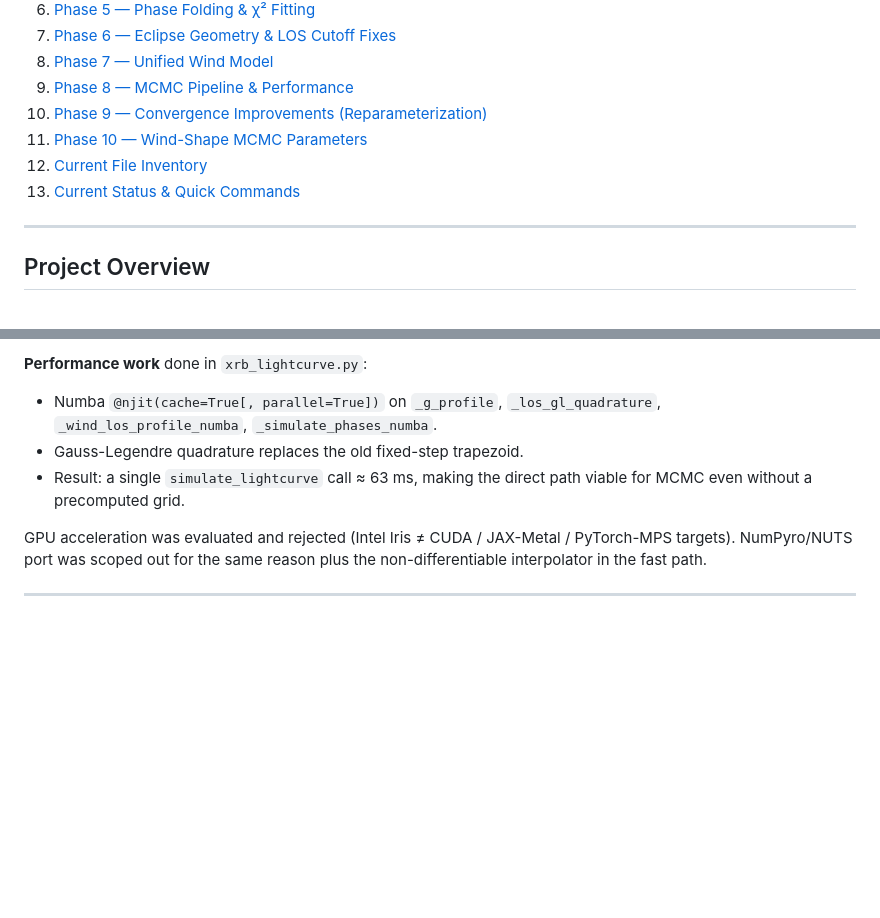
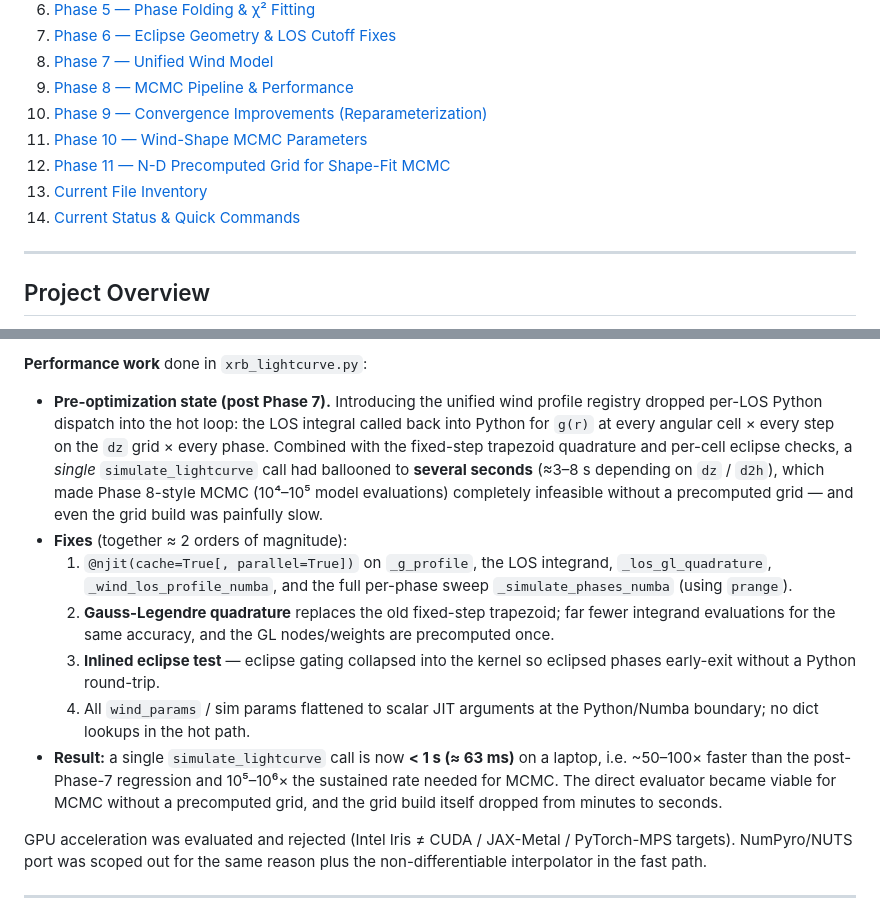
Before and after one commit to Ruchit10/XRB_LightCurve, a Markdown page: changes_tracked.md, 2 parts joined by grey strips. GitHub-like rendering; blank space fills up the shorter version.

```diff
--- a/changes_tracked.md
+++ b/changes_tracked.md
@@ -18,8 +18,9 @@ fitting, and inference stack since the original R port.
 9. [Phase 8 — MCMC Pipeline & Performance](#phase-8--mcmc-pipeline--performance)
 10. [Phase 9 — Convergence Improvements (Reparameterization)](#phase-9--convergence-improvements-reparameterization)
 11. [Phase 10 — Wind-Shape MCMC Parameters](#phase-10--wind-shape-mcmc-parameters)
-12. [Current File Inventory](#current-file-inventory)
-13. [Current Status & Quick Commands](#current-status--quick-commands)
+12. [Phase 11 — N-D Precomputed Grid for Shape-Fit MCMC](#phase-11--n-d-precomputed-grid-for-shape-fit-mcmc)
+13. [Current File Inventory](#current-file-inventory)
+14. [Current Status & Quick Commands](#current-status--quick-commands)
 
 ---
 
@@ -183,11 +184,32 @@ emcee/zeus pipeline. Headline pieces:
   best-fit overlay with reduced χ².
 
 **Performance work** done in `xrb_lightcurve.py`:
-- Numba `@njit(cache=True[, parallel=True])` on `_g_profile`,
-  `_los_gl_quadrature`, `_wind_los_profile_numba`, `_simulate_phases_numba`.
-- Gauss-Legendre quadrature replaces the old fixed-step trapezoid.
-- Result: a single `simulate_lightcurve` call ≈ 63 ms, making the direct
-  path viable for MCMC even without a precomputed grid.
+
+- **Pre-optimization state (post Phase 7).** Introducing the unified wind
+  profile registry dropped per-LOS Python dispatch into the hot loop: the
+  LOS integral called back into Python for `g(r)` at every angular cell ×
+  every step on the `dz` grid × every phase. Combined with the fixed-step
+  trapezoid quadrature and per-cell eclipse checks, a *single*
+  `simulate_lightcurve` call had ballooned to **several seconds** (≈3–8 s
+  depending on `dz` / `d2h`), which made Phase 8-style MCMC
+  (10⁴–10⁵ model evaluations) completely infeasible without a precomputed
+  grid — and even the grid build was painfully slow.
+- **Fixes** (together ≈ 2 orders of magnitude):
+  1. `@njit(cache=True[, parallel=True])` on `_g_profile`, the LOS
+     integrand, `_los_gl_quadrature`, `_wind_los_profile_numba`, and the
+     full per-phase sweep `_simulate_phases_numba` (using `prange`).
+  2. **Gauss-Legendre quadrature** replaces the old fixed-step trapezoid;
+     far fewer integrand evaluations for the same accuracy, and the
+     GL nodes/weights are precomputed once.
+  3. **Inlined eclipse test** — eclipse gating collapsed into the kernel
+     so eclipsed phases early-exit without a Python round-trip.
+  4. All `wind_params` / sim params flattened to scalar JIT arguments at
+     the Python/Numba boundary; no dict lookups in the hot path.
+- **Result:** a single `simulate_lightcurve` call is now **< 1 s
+  (≈ 63 ms)** on a laptop, i.e. ~50–100× faster than the post-Phase-7
+  regression and 10⁵–10⁶× the sustained rate needed for MCMC. The
+  direct evaluator became viable for MCMC without a precomputed grid,
+  and the grid build itself dropped from minutes to seconds.
 
 GPU acceleration was evaluated and rejected (Intel Iris ≠ CUDA / JAX-Metal /
 PyTorch-MPS targets). NumPyro/NUTS port was scoped out for the same reason
```
Also changed, not shown: other parts of changes_tracked.md (+62 -4 lines).
